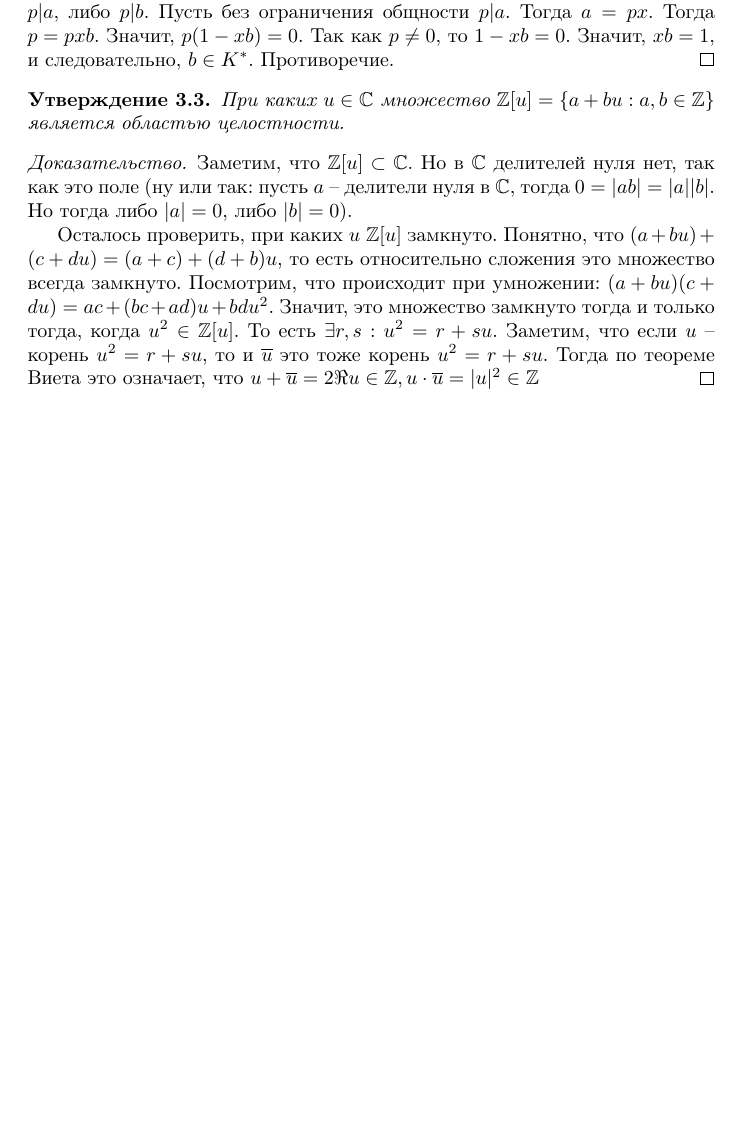
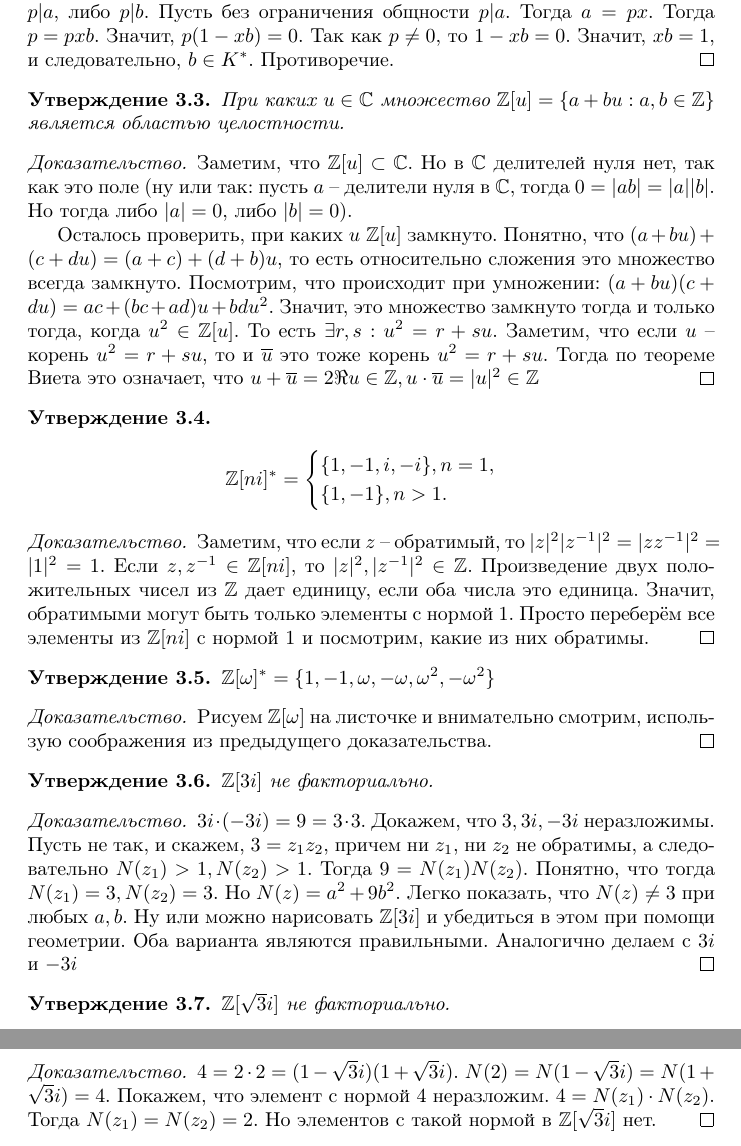
Before and after one commit to standy66/lecture-notes, a LaTeX document (ring-field-review/tex/document.tex): part of page 8 of 8 before the commit and two parts of pages 8 and 9 of 9 after it, the two joined at a grey line, cut so that both start at the same text, the shorter picture padded with empty space. Compiled offline with pdfLaTeX.

Commit message:
ring-field-review updated

```diff
--- a/ring-field-review/tex/document.tex
+++ b/ring-field-review/tex/document.tex
@@ -491,4 +491,53 @@
     \mathbb{Z}, u \cdot \overline u = |u|^2 \in \mathbb{Z}$
 \end{proof}
 
+\begin{statement}
+    \[
+        \mathbb{Z}[ni]^* =
+        \begin{cases}
+            \{1, -1, i, -i\}, n = 1, \\
+            \{1, -1\}, n > 1. \\
+        \end{cases}
+    \]
+\end{statement}
+
+\begin{proof}
+    Заметим, что если $z$ -- обратимый, то $|z|^2 |z^{-1}|^2 = |zz^{-1}|^2 = |1|^2 = 1$. Если $z, z^{-1} \in \mathbb{Z}[ni]$,
+    то $|z|^2, |z^{-1}|^2 \in \mathbb{Z}$. Произведение двух положительных чисел из $\mathbb{Z}$ дает единицу, если оба
+    числа это единица. Значит, обратимыми могут быть только элементы с нормой $1$. Просто переберём все элементы из
+    $\mathbb{Z}[ni]$ с нормой $1$ и посмотрим, какие из них обратимы.
+\end{proof}
+
+\begin{statement}
+    $\mathbb{Z}[\omega]^* = \{1, -1, \omega, -\omega, \omega^2, -\omega^2\}$
+\end{statement}
+
+\begin{proof}
+    Рисуем $\mathbb{Z}[\omega]$ на листочке и внимательно смотрим, использую соображения из предыдущего доказательства.
+\end{proof}
+
+
+\begin{statement}
+    $\mathbb{Z}[3i]$ не факториально.
+\end{statement}
+
+\begin{proof}
+    $3i \cdot (-3i) = 9 = 3 \cdot 3$. Докажем, что $3, 3i, -3i$ неразложимы. Пусть не так, и скажем, $3 = z_1 z_2$,
+    причем ни $z_1$, ни $z_2$ не обратимы, а следовательно $N(z_1) > 1, N(z_2) > 1$.
+    Тогда $9 = N(z_1) N(z_2)$. Понятно, что тогда $N(z_1) = 3, N(z_2) = 3$. Но $N(z) = a^2 + 9b^2$. Легко показать, что
+    $N(z) \neq 3$ при любых $a, b$. Ну или можно нарисовать $\mathbb{Z}[3i]$ и убедиться в этом при помощи геометрии.
+    Оба варианта являются правильными. Аналогично делаем с $3i$ и $-3i$
+\end{proof}
+
+\begin{statement}
+    $\mathbb{Z}[\sqrt{3}i]$ не факториально.
+\end{statement}
+
+\begin{proof}
+    $4 = 2 \cdot 2 = (1 - \sqrt{3}i)(1 + \sqrt{3}i)$. $N(2) = N(1 - \sqrt{3}i) = N(1 + \sqrt{3}i) = 4$. Покажем, что
+    элемент с нормой 4 неразложим. $4 = N(z_1) \cdot N(z_2)$. Тогда $N(z_1) = N(z_2) = 2$. Но элементов с такой нормой в
+    $\mathbb{Z}[\sqrt{3}i]$ нет.
+\end{proof}
+
+
 \end{document}
```
Also changed, not shown: ring-field-review/pdf/document.pdf.
